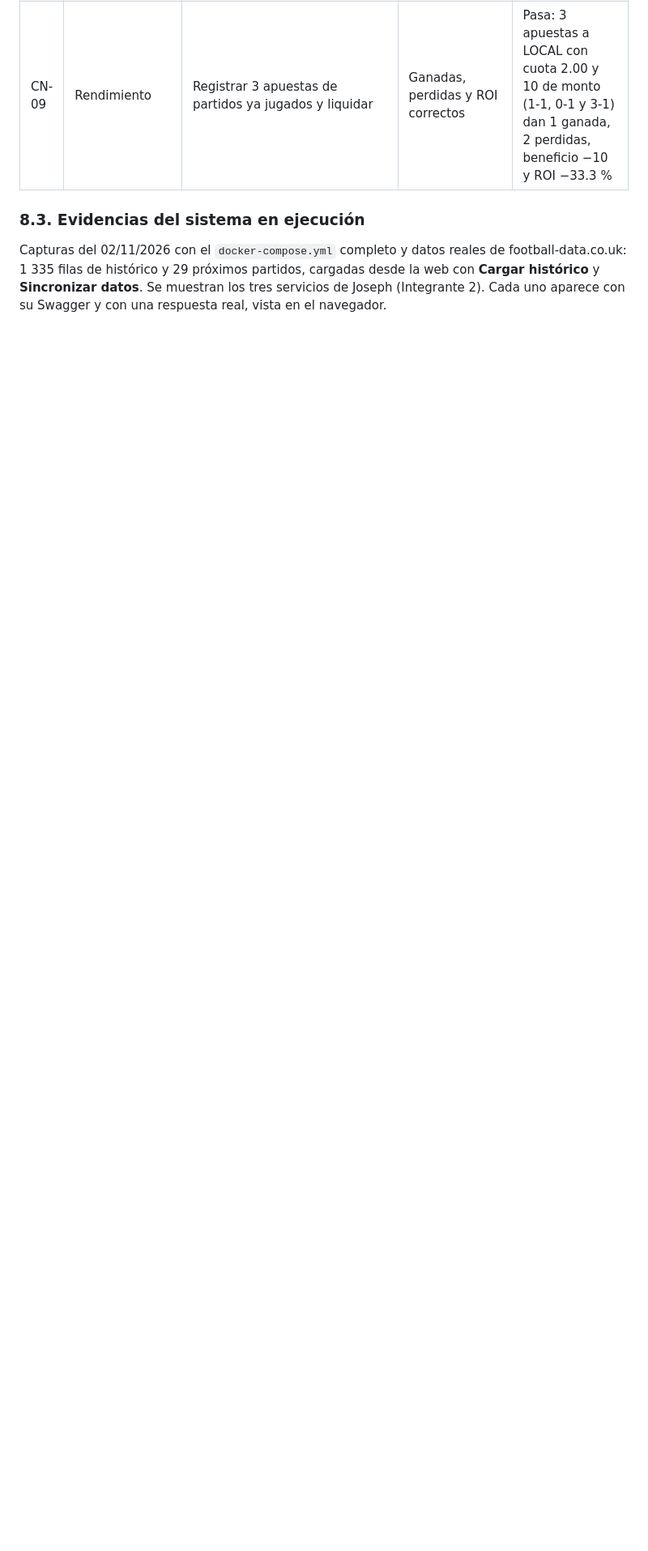
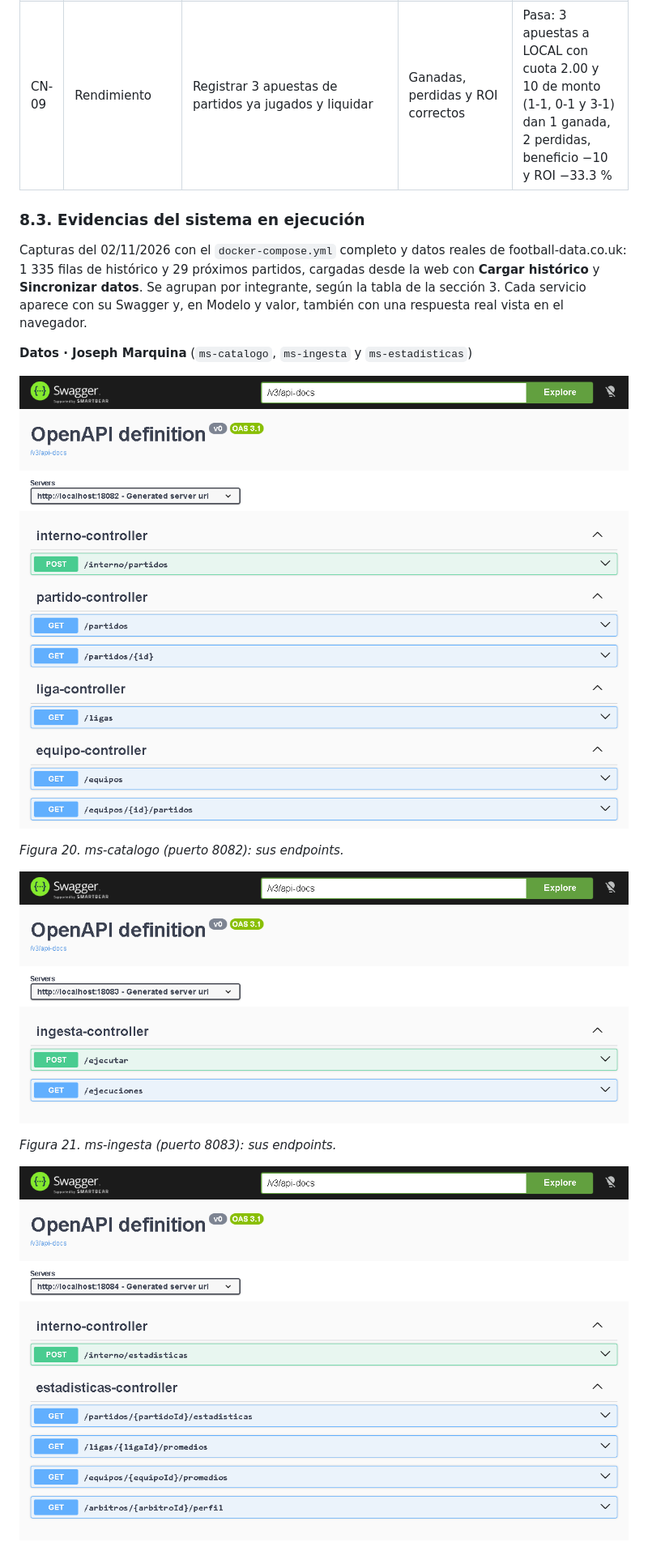
Before and after one commit to Renindstone/app-apuestas-universidad, a Markdown page: docs/Documentacion.md, the part around one of its changes. Shown at 81% size. Drawn GitHub-style; blank space fills up the shorter version.

```diff
--- a/docs/Documentacion.md
+++ b/docs/Documentacion.md
@@ -650,4 +650,17 @@ Se ejecutaron el 25/10/2026 contra el `docker-compose.yml` completo, por el gate
 
 ### 8.3. Evidencias del sistema en ejecución
 
-Capturas del 02/11/2026 con el `docker-compose.yml` completo y datos reales de football-data.co.uk: 1 335 filas de histórico y 29 próximos partidos, cargadas desde la web con **Cargar histórico** y **Sincronizar datos**. Se muestran los tres servicios de Joseph (Integrante 2). Cada uno aparece con su Swagger y con una respuesta real, vista en el navegador.
+Capturas del 02/11/2026 con el `docker-compose.yml` completo y datos reales de football-data.co.uk: 1 335 filas de histórico y 29 próximos partidos, cargadas desde la web con **Cargar histórico** y **Sincronizar datos**. Se agrupan por integrante, según la tabla de la sección 3. Cada servicio aparece con su Swagger y, en Modelo y valor, también con una respuesta real vista en el navegador.
+
+**Datos · Joseph Marquina** (`ms-catalogo`, `ms-ingesta` y `ms-estadisticas`)
+
+![Swagger de ms-catalogo](capturas/microservicios/ms-catalogo-swagger.png)
+
+*Figura 20. ms-catalogo (puerto 8082): sus endpoints.*
+
+![Swagger de ms-ingesta](capturas/microservicios/ms-ingesta-swagger.png)
+
+*Figura 21. ms-ingesta (puerto 8083): sus endpoints.*
+
+![Swagger de ms-estadisticas](capturas/microservicios/ms-estadisticas-swagger.png)
+
```
Also changed, not shown: other parts of docs/Documentacion.md (+37 -26 lines), docs/diagramas/arquitectura-front.png, 2 other files.
